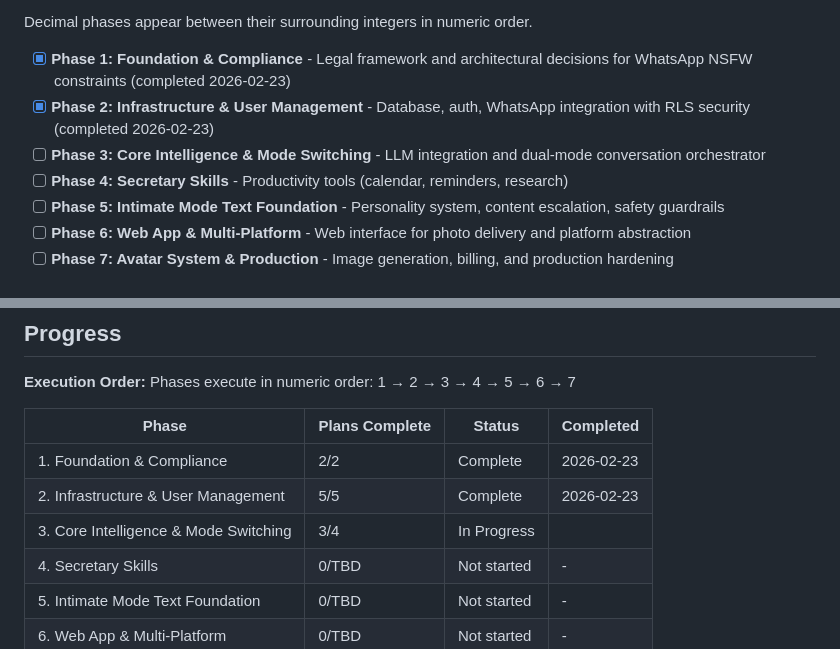
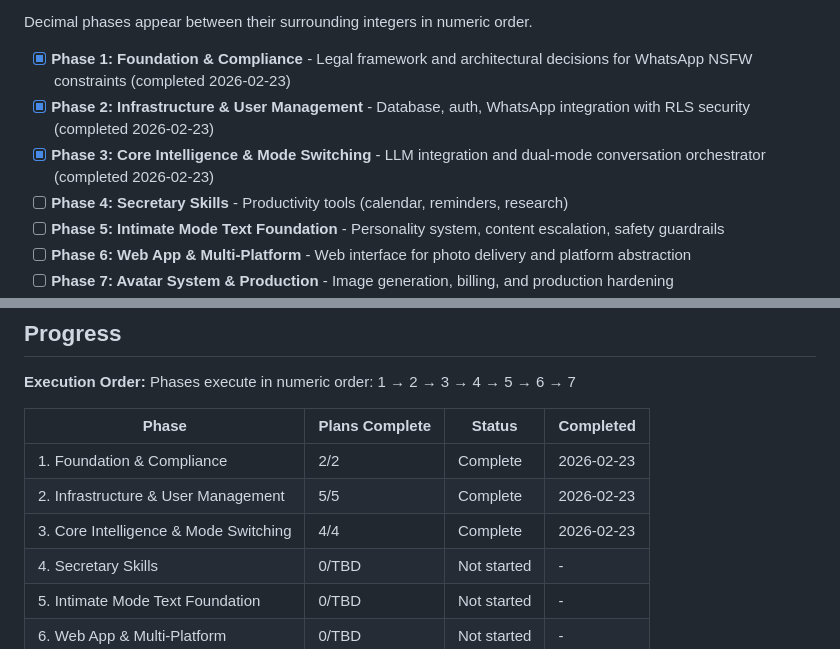
Before and after one commit to RaphGonz/ava2, a Markdown page: .planning/ROADMAP.md, 2 parts joined by grey strips. GitHub-like rendering.

```diff
--- a/.planning/ROADMAP.md
+++ b/.planning/ROADMAP.md
@@ -14,7 +14,7 @@ Decimal phases appear between their surrounding integers in numeric order.
 
 - [x] **Phase 1: Foundation & Compliance** - Legal framework and architectural decisions for WhatsApp NSFW constraints (completed 2026-02-23)
 - [x] **Phase 2: Infrastructure & User Management** - Database, auth, WhatsApp integration with RLS security (completed 2026-02-23)
-- [ ] **Phase 3: Core Intelligence & Mode Switching** - LLM integration and dual-mode conversation orchestrator
+- [x] **Phase 3: Core Intelligence & Mode Switching** - LLM integration and dual-mode conversation orchestrator (completed 2026-02-23)
 - [ ] **Phase 4: Secretary Skills** - Productivity tools (calendar, reminders, research)
 - [ ] **Phase 5: Intimate Mode Text Foundation** - Personality system, content escalation, safety guardrails
 - [ ] **Phase 6: Web App & Multi-Platform** - Web interface for photo delivery and platform abstraction
@@ -147,7 +147,7 @@ Phases execute in numeric order: 1 → 2 → 3 → 4 → 5 → 6 → 7
 |-------|----------------|--------|-----------|
 | 1. Foundation & Compliance | 2/2 | Complete   | 2026-02-23 |
 | 2. Infrastructure & User Management | 5/5 | Complete    | 2026-02-23 |
-| 3. Core Intelligence & Mode Switching | 3/4 | In Progress|  |
+| 3. Core Intelligence & Mode Switching | 4/4 | Complete   | 2026-02-23 |
 | 4. Secretary Skills | 0/TBD | Not started | - |
 | 5. Intimate Mode Text Foundation | 0/TBD | Not started | - |
 | 6. Web App & Multi-Platform | 0/TBD | Not started | - |
```
Also changed, not shown: .planning/STATE.md (+9 -7 lines), 1 other file.
